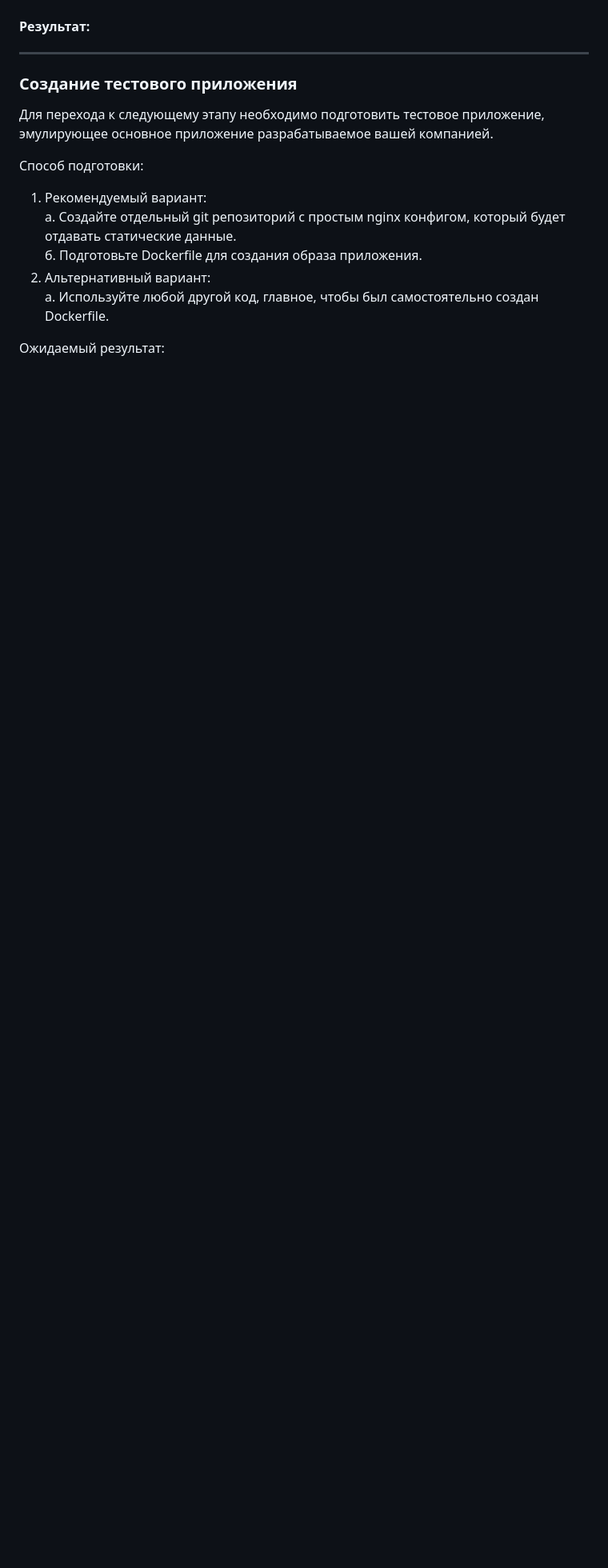
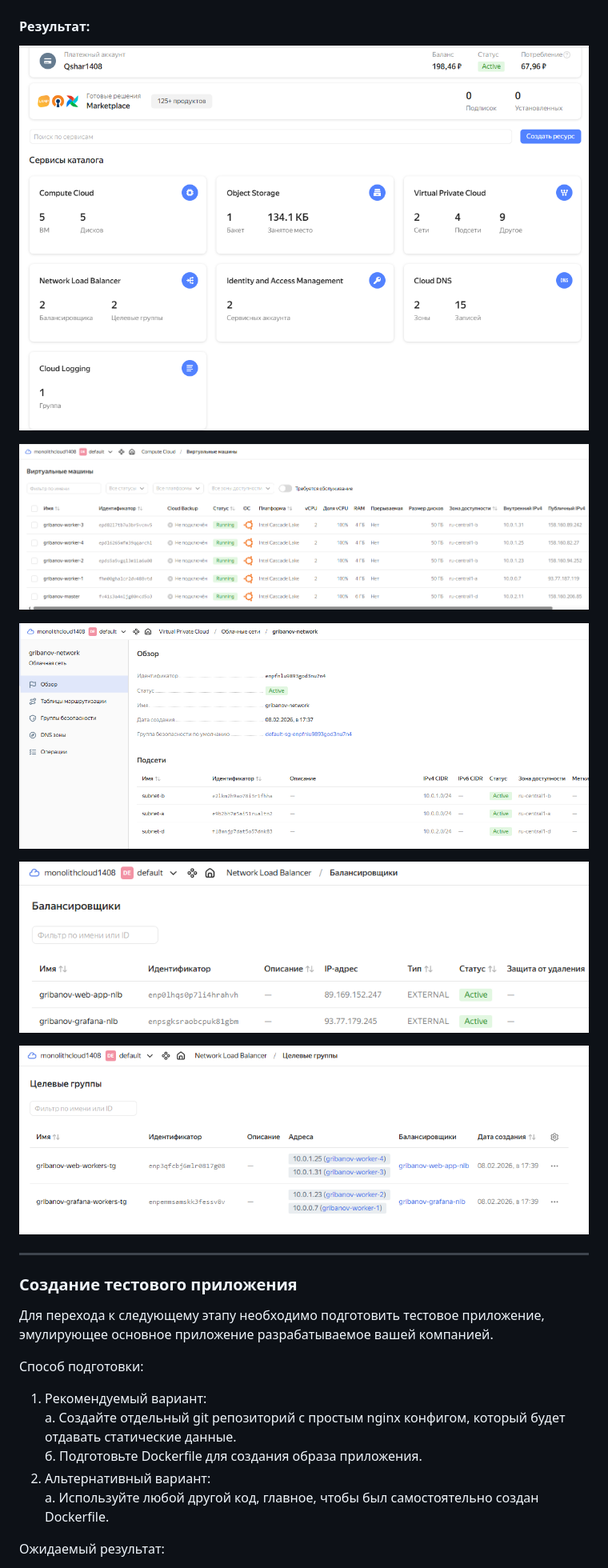
Before and after one commit to Qshar1408/Diplomnaya_rabota_2026, a Markdown page: README.md, the part around the change. Shown at 80% size. Drawn GitHub-style; blank space fills up the shorter version.

```diff
--- a/README.md
+++ b/README.md
@@ -849,6 +849,16 @@ Note: You didn't use the -out option to save this plan, so Terraform can't guara
 
 #### Результат:
 
+![Diplomnaya_rabota_2026](https://github.com/Qshar1408/Diplomnaya_rabota_2026/blob/main/img/diplom_011.png)
+
+![Diplomnaya_rabota_2026](https://github.com/Qshar1408/Diplomnaya_rabota_2026/blob/main/img/diplom_012.png)
+
+![Diplomnaya_rabota_2026](https://github.com/Qshar1408/Diplomnaya_rabota_2026/blob/main/img/diplom_013.png)
+
+![Diplomnaya_rabota_2026](https://github.com/Qshar1408/Diplomnaya_rabota_2026/blob/main/img/diplom_014.png)
+
+![Diplomnaya_rabota_2026](https://github.com/Qshar1408/Diplomnaya_rabota_2026/blob/main/img/diplom_015.png)
+
 ---
 ### Создание тестового приложения
 
```
